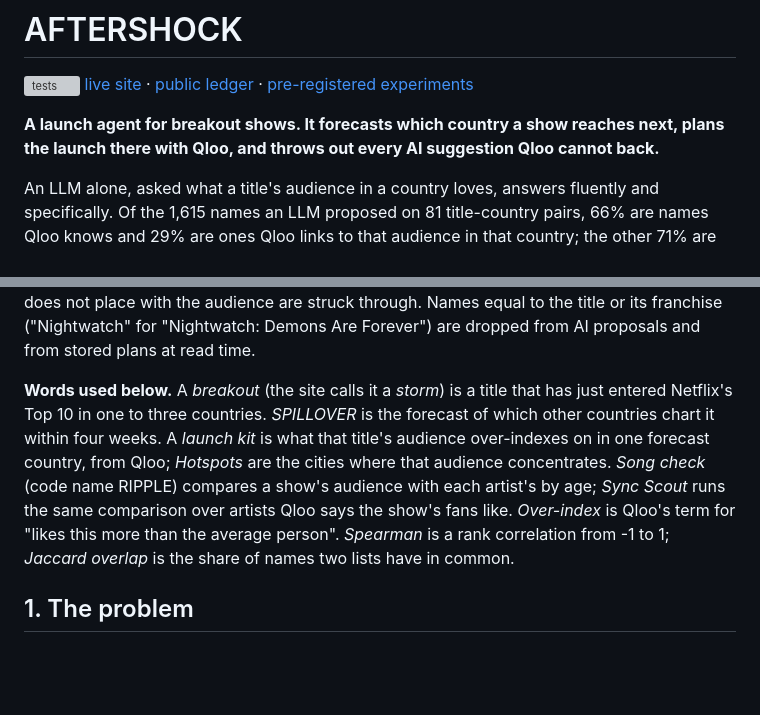
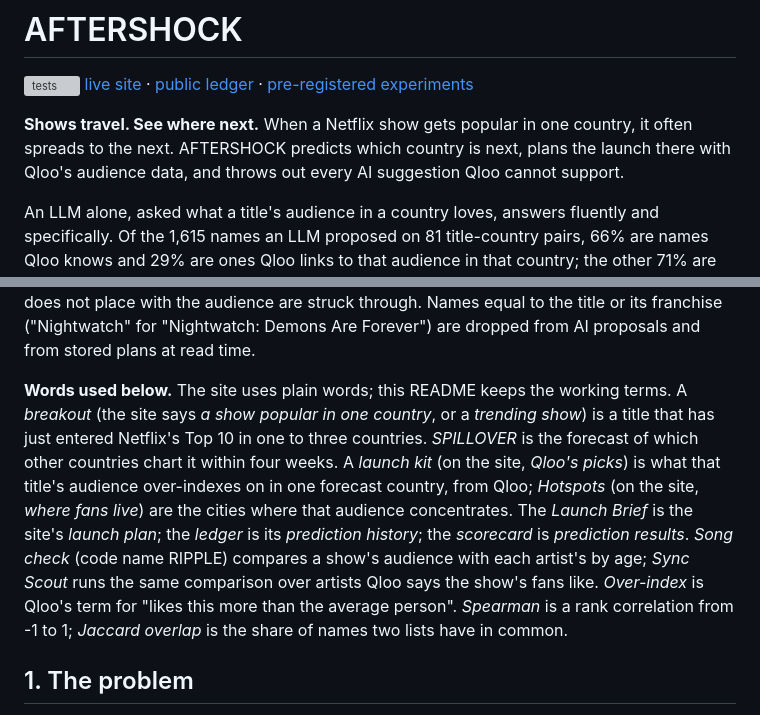
Before and after one commit to zaidwhy/aftershock, a Markdown page: README.md, 2 parts joined by grey strips. Drawn GitHub-style; blank space fills up the shorter version; grey boxes are pictures that could not be loaded.

Commit message:
README: the site's slogan and plain description up top; the glossary maps working terms to the site's words

```diff
--- a/README.md
+++ b/README.md
@@ -2,7 +2,7 @@
 
 [![tests](https://github.com/zaidwhy/aftershock/actions/workflows/tests.yml/badge.svg)](https://github.com/zaidwhy/aftershock/actions/workflows/tests.yml) [live site](https://aftershock-qloo.vercel.app) · [public ledger](https://aftershock-qloo.vercel.app/#/ledger) · [pre-registered experiments](docs/EXPERIMENT_KITS.md)
 
-**A launch agent for breakout shows. It forecasts which country a show reaches next, plans the launch there with Qloo, and throws out every AI suggestion Qloo cannot back.**
+**Shows travel. See where next.** When a Netflix show gets popular in one country, it often spreads to the next. AFTERSHOCK predicts which country is next, plans the launch there with Qloo's audience data, and throws out every AI suggestion Qloo cannot support.
 
 An LLM alone, asked what a title's audience in a country loves, answers fluently and specifically. Of the 1,615 names an LLM proposed on 81 title-country pairs, 66% are names Qloo knows and 29% are ones Qloo links to that audience in that country; the other 71% are not backed: 34% are names Qloo has no data on (a gap in Qloo's coverage, not proof the name is wrong) and 37% are names Qloo knows but does not place with that audience (section 3). On title-specificity (section 3, 0 to 1) Qloo alone scores 0.62, the LLM alone 0.81 and the LLM checked by Qloo 0.86 (exploratory, not pre-registered). So in AFTERSHOCK the LLM proposes and Qloo decides: every name is checked for that title's audience in that country, and only confirmed names reach the plan.
 
@@ -12,7 +12,7 @@ Built for the [Qloo Agentic Hackathon](https://qloo.devpost.com/), October 2026.
 
 **Live name check.** The plan page has a box under the check step: type an artist, brand, TV show or film and Qloo confirms or rejects it for that title's audience in that country, now (`GET /api/check`, `aftershock.grounded_plan.check_name`: `resolve` by exact name, then the same filtered `/v2/insights` call the weekly plan uses; verdict `confirmed`, `not_placed` or `not_in_qloo`, same per-visitor live limit as Song check, API contract in `docs/API.md`). Names Qloo has no data on are shown unstruck as "No Qloo data yet"; only names Qloo knows but does not place with the audience are struck through. Names equal to the title or its franchise ("Nightwatch" for "Nightwatch: Demons Are Forever") are dropped from AI proposals and from stored plans at read time.
 
-**Words used below.** A *breakout* (the site calls it a *storm*) is a title that has just entered Netflix's Top 10 in one to three countries. *SPILLOVER* is the forecast of which other countries chart it within four weeks. A *launch kit* is what that title's audience over-indexes on in one forecast country, from Qloo; *Hotspots* are the cities where that audience concentrates. *Song check* (code name RIPPLE) compares a show's audience with each artist's by age; *Sync Scout* runs the same comparison over artists Qloo says the show's fans like. *Over-index* is Qloo's term for "likes this more than the average person". *Spearman* is a rank correlation from -1 to 1; *Jaccard overlap* is the share of names two lists have in common.
+**Words used below.** The site uses plain words; this README keeps the working terms. A *breakout* (the site says *a show popular in one country*, or a *trending show*) is a title that has just entered Netflix's Top 10 in one to three countries. *SPILLOVER* is the forecast of which other countries chart it within four weeks. A *launch kit* (on the site, *Qloo's picks*) is what that title's audience over-indexes on in one forecast country, from Qloo; *Hotspots* (on the site, *where fans live*) are the cities where that audience concentrates. The *Launch Brief* is the site's *launch plan*; the *ledger* is its *prediction history*; the *scorecard* is *prediction results*. *Song check* (code name RIPPLE) compares a show's audience with each artist's by age; *Sync Scout* runs the same comparison over artists Qloo says the show's fans like. *Over-index* is Qloo's term for "likes this more than the average person". *Spearman* is a rank correlation from -1 to 1; *Jaccard overlap* is the share of names two lists have in common.
 
 ## 1. The problem
 
```
